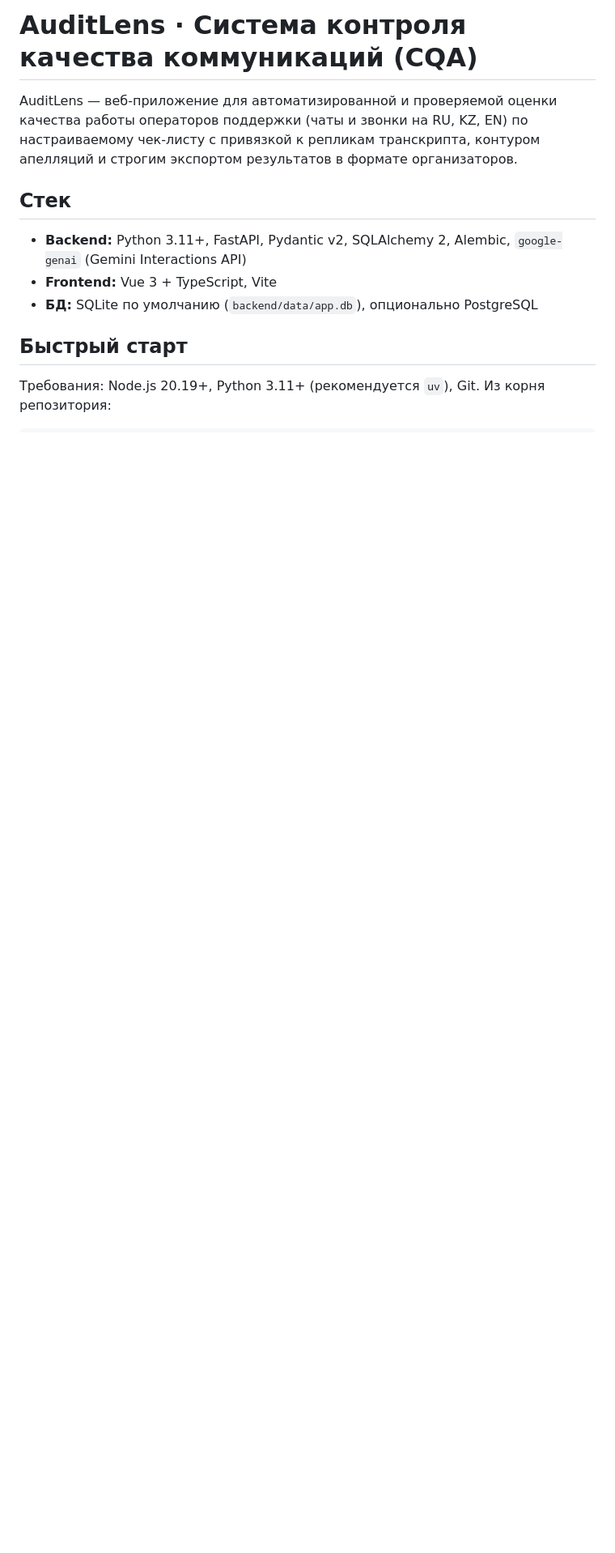
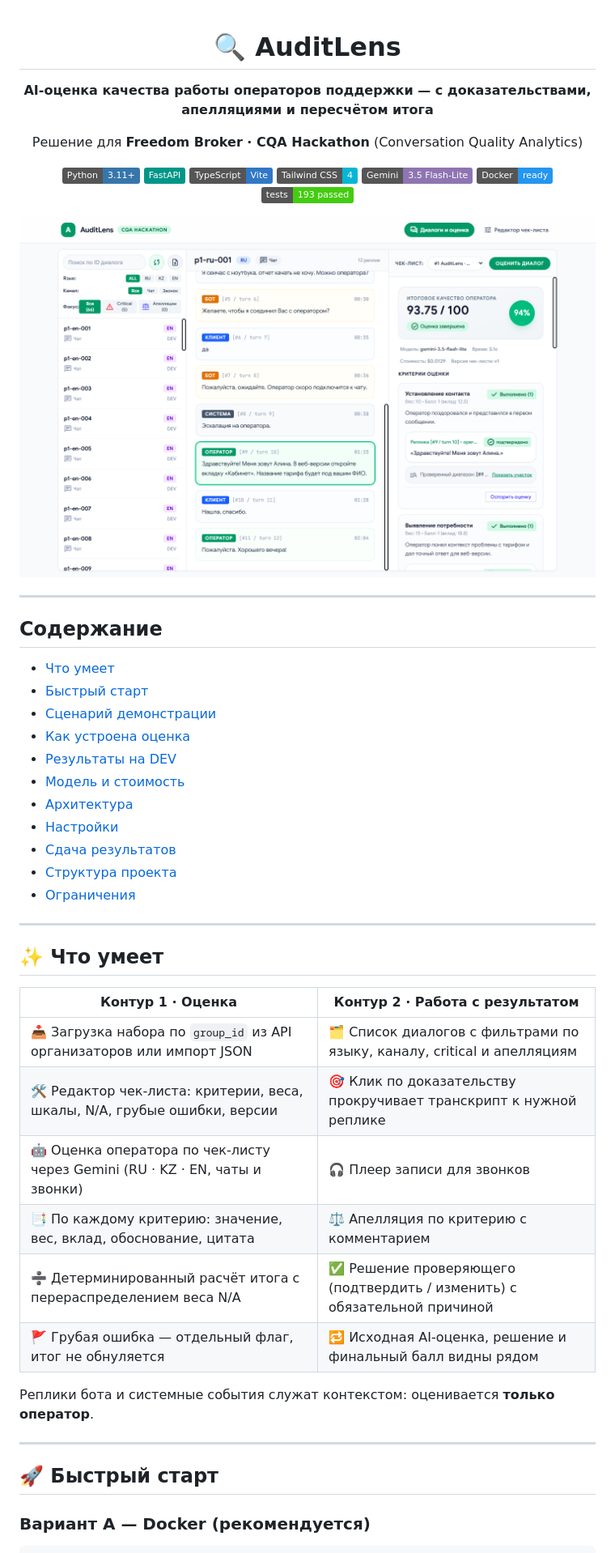
Before and after one commit to btwamibatman/AuditLens, a Markdown page: README.md, the part around one of its changes. Shown at 81% size. Rendered like a GitHub page; pictures changed too: docs/screenshots/01-evaluation.png (added); badges without logos; blank space fills up the shorter version.

````diff
--- a/README.md
+++ b/README.md
@@ -1,15 +1,58 @@
-# AuditLens · Система контроля качества коммуникаций (CQA)
+<div align="center">
 
-AuditLens — веб-приложение для автоматизированной и проверяемой оценки качества работы операторов поддержки (чаты и звонки на RU, KZ, EN) по настраиваемому чек-листу с привязкой к репликам транскрипта, контуром апелляций и строгим экспортом результатов в формате организаторов.
+# 🔍 AuditLens
 
-## Стек
+**AI-оценка качества работы операторов поддержки — с доказательствами, апелляциями и пересчётом итога**
 
-- **Backend:** Python 3.11+, FastAPI, Pydantic v2, SQLAlchemy 2, Alembic, `google-genai` (Gemini Interactions API)
-- **Frontend:** Vue 3 + TypeScript, Vite
-- **БД:** SQLite по умолчанию (`backend/data/app.db`), опционально PostgreSQL
+Решение для **Freedom Broker · CQA Hackathon** (Conversation Quality Analytics)
 
-## Быстрый старт
+![Python](https://img.shields.io/badge/Python-3.11+-3776AB?logo=python&logoColor=white)
+![FastAPI](https://img.shields.io/badge/FastAPI-009688?logo=fastapi&logoColor=white)
+![TypeScript](https://img.shields.io/badge/TypeScript-Vite-3178C6?logo=typescript&logoColor=white)
+![Tailwind](https://img.shields.io/badge/Tailwind_CSS-4-06B6D4?logo=tailwindcss&logoColor=white)
+![Gemini](https://img.shields.io/badge/Gemini-3.5_Flash--Lite-8E75B2?logo=googlegemini&logoColor=white)
+![Docker](https://img.shields.io/badge/Docker-ready-2496ED?logo=docker&logoColor=white)
+![Tests](https://img.shields.io/badge/tests-193_passed-success)
 
-Требования: Node.js 20.19+, Python 3.11+ (рекомендуется `uv`), Git. Из корня репозитория:
+![AuditLens — диалог и карточка оценки](docs/screenshots/01-evaluation.png)
+
+</div>
+
+---
+
+## Содержание
+
+- [Что умеет](#-что-умеет)
+- [Быстрый старт](#-быстрый-старт)
+- [Сценарий демонстрации](#-сценарий-демонстрации-5-минут)
+- [Как устроена оценка](#-как-устроена-оценка)
+- [Результаты на DEV](#-результаты-на-dev)
+- [Модель и стоимость](#-модель-и-стоимость)
+- [Архитектура](#-архитектура)
+- [Настройки](#-настройки-env)
+- [Сдача результатов](#-сдача-результатов)
+- [Структура проекта](#-структура-проекта)
+- [Ограничения](#-известные-ограничения)
+
+---
+
+## ✨ Что умеет
+
+| Контур 1 · Оценка | Контур 2 · Работа с результатом |
+| --- | --- |
+| 📥 Загрузка набора по `group_id` из API организаторов или импорт JSON | 🗂 Список диалогов с фильтрами по языку, каналу, critical и апелляциям |
+| 🛠 Редактор чек-листа: критерии, веса, шкалы, N/A, грубые ошибки, версии | 🎯 Клик по доказательству прокручивает транскрипт к нужной реплике |
+| 🤖 Оценка оператора по чек-листу через Gemini (RU · KZ · EN, чаты и звонки) | 🎧 Плеер записи для звонков |
+| 📑 По каждому критерию: значение, вес, вклад, обоснование, цитата | ⚖️ Апелляция по критерию с комментарием |
+| ➗ Детерминированный расчёт итога с перераспределением веса N/A | ✅ Решение проверяющего (подтвердить / изменить) с обязательной причиной |
+| 🚩 Грубая ошибка — отдельный флаг, итог не обнуляется | 🔁 Исходная AI-оценка, решение и финальный балл видны рядом |
+
+Реплики бота и системные события служат контекстом: оценивается **только оператор**.
+
+---
+
+## 🚀 Быстрый старт
+
+### Вариант A — Docker (рекомендуется)
 
 ```bash
````
Also changed, not shown: other parts of README.md (+208 -119 lines), AGENTS.md (+2 -2 lines), InstructionsRU.md (+28 -64 lines), docs/RUNBOOK.md (added, +118 -0 lines), docs/screenshots/02-checklist-editor.png (added), docs/screenshots/03-appeal.png (added), 6 other files.
